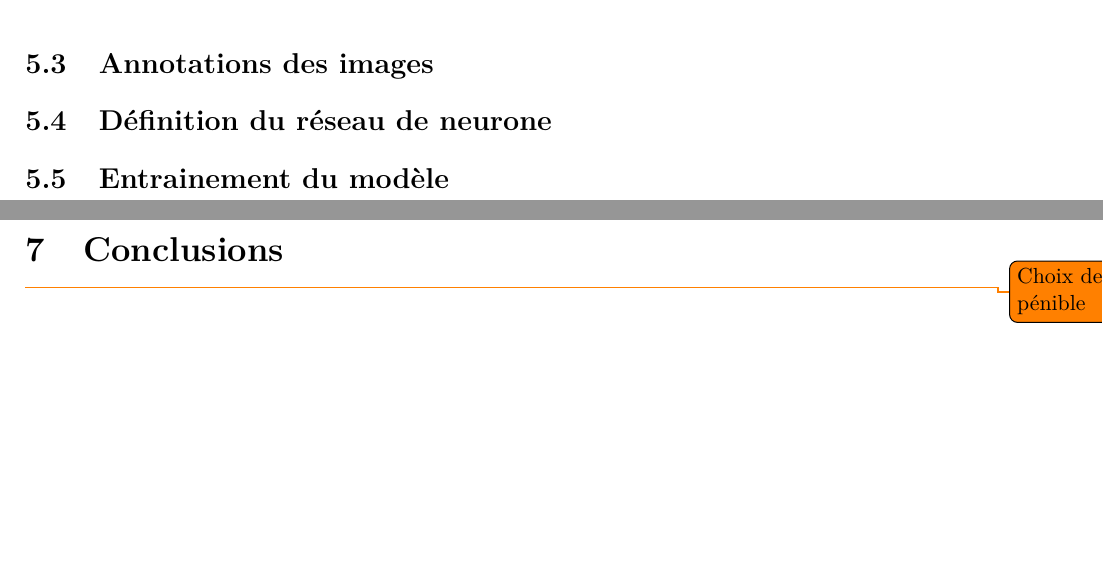
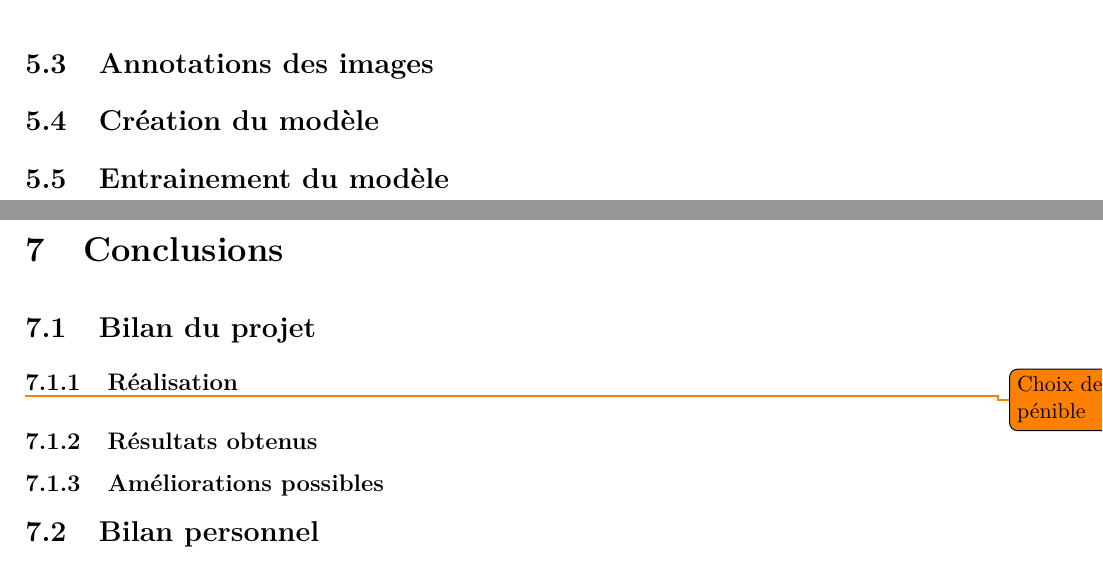
Before and after one commit to jacquemard/TB_2018, a LaTeX document (docs/report/report.tex, which reads docs/report/conclusion.tex, docs/report/realisation.tex): two parts of pages 29 and 31 of 36, joined at a grey line, cut so that both start at the same text, the shorter picture padded with empty space. Compiled offline with pdfLaTeX.

Commit message:
report:restructuration

```diff
--- a/docs/report/conclusion.tex
+++ b/docs/report/conclusion.tex
@@ -1,3 +1,7 @@
 \chapter{Conclusions}
-
+\section{Bilan du projet}
+\subsection{Réalisation}
 \todo{Choix de la caméra pénible}
+\subsection{Résultats obtenus}
+\subsection{Améliorations possibles}
+\section{Bilan personnel}
--- a/docs/report/realisation.tex
+++ b/docs/report/realisation.tex
@@ -61,6 +61,6 @@ La caméra utilisée fonctionne sur batterie et panneaux solaires. Ainsi, il a s
 
 \section{Annotations des images}
 
-\section{Définition du réseau de neurone}
+\section{Création du modèle}
 
 \section{Entrainement du modèle}
```
Also changed, not shown: docs/report/conception.tex (+2 -33 lines).
